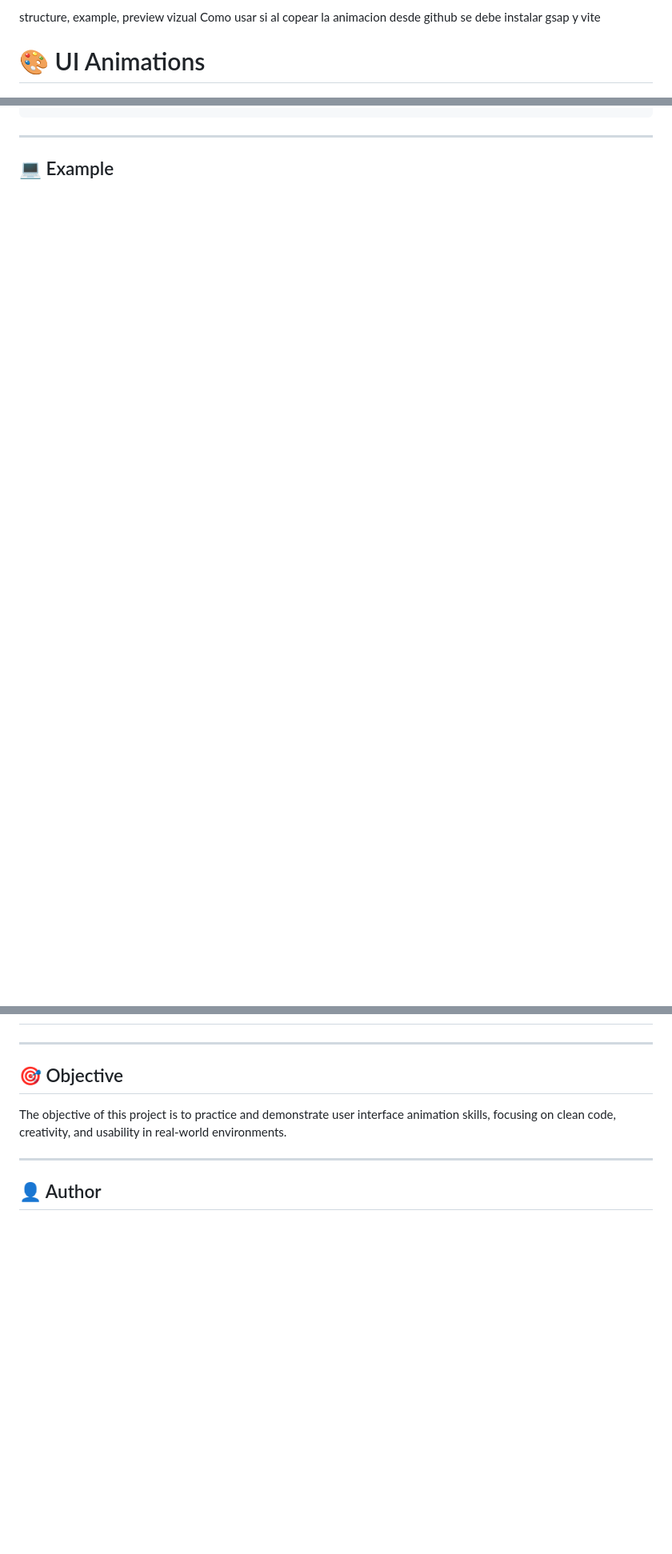
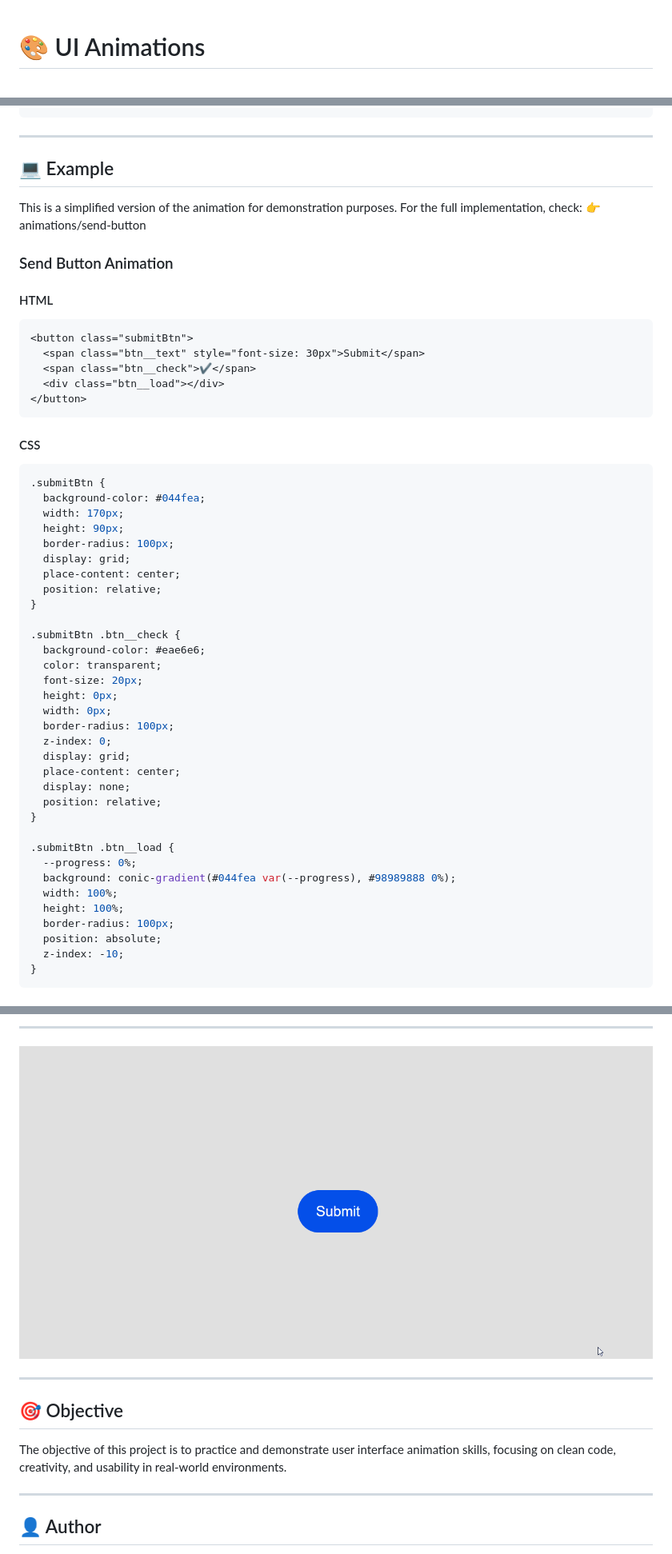
Before and after one commit to hern-andez/jh-ui-animations, a Markdown page: README.md, 3 parts joined by grey strips. Shown at 80% size. Drawn GitHub-style; blank space fills up the shorter version.

Commit message:
Improve README and project documentation

````diff
--- a/README.md
+++ b/README.md
@@ -1,6 +1,3 @@
-structure, example, preview vizual
-Como usar si al copear la animacion desde github se debe instalar gsap y vite
-
 # 🎨 UI Animations
 
 ![License](https://img.shields.io/badge/license-MIT-green)
@@ -130,3 +142,58 @@ jh-ui-animations/
 ---
 
 ## 💻 Example
+
+This is a simplified version of the animation for demonstration purposes.
+For the full implementation, check:
+👉 animations/send-button
+
+### Send Button Animation
+
+#### HTML
+
+```html
+<button class="submitBtn">
+  <span class="btn__text" style="font-size: 30px">Submit</span>
+  <span class="btn__check">✔️</span>
+  <div class="btn__load"></div>
+</button>
+```
+
+#### CSS
+
+```css
+.submitBtn {
+  background-color: #044fea;
+  width: 170px;
+  height: 90px;
+  border-radius: 100px;
+  display: grid;
+  place-content: center;
+  position: relative;
+}
+
+.submitBtn .btn__check {
+  background-color: #eae6e6;
+  color: transparent;
+  font-size: 20px;
+  height: 0px;
+  width: 0px;
+  border-radius: 100px;
+  z-index: 0;
+  display: grid;
+  place-content: center;
+  display: none;
+  position: relative;
+}
+
+.submitBtn .btn__load {
+  --progress: 0%;
+  background: conic-gradient(#044fea var(--progress), #98989888 0%);
+  width: 100%;
+  height: 100%;
+  border-radius: 100px;
+  position: absolute;
+  z-index: -10;
+}
+```
+
@@ -133,3 +278,6 @@ jh-ui-animations/
+---
+
+![Send Demo](./send-button/demo.gif)
 
 ---
 
````
Also changed, not shown: other parts of README.md (+120 -27 lines).
